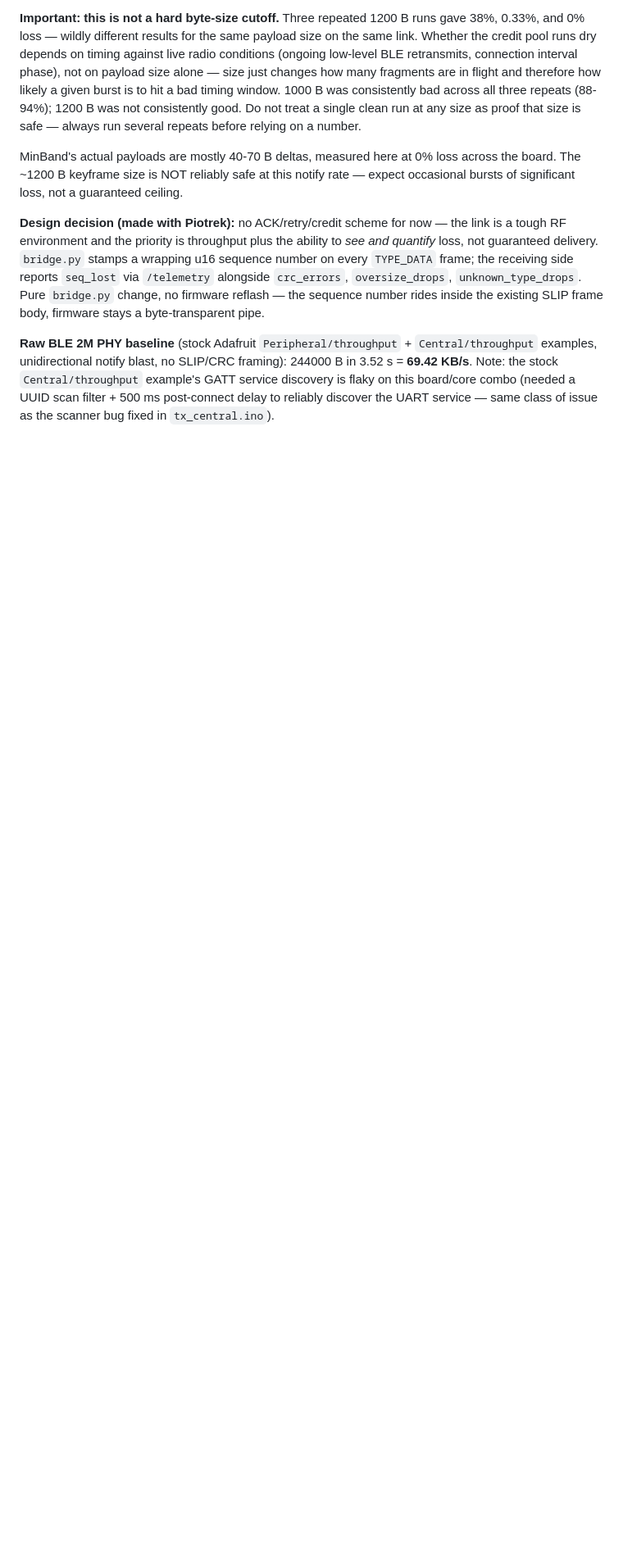
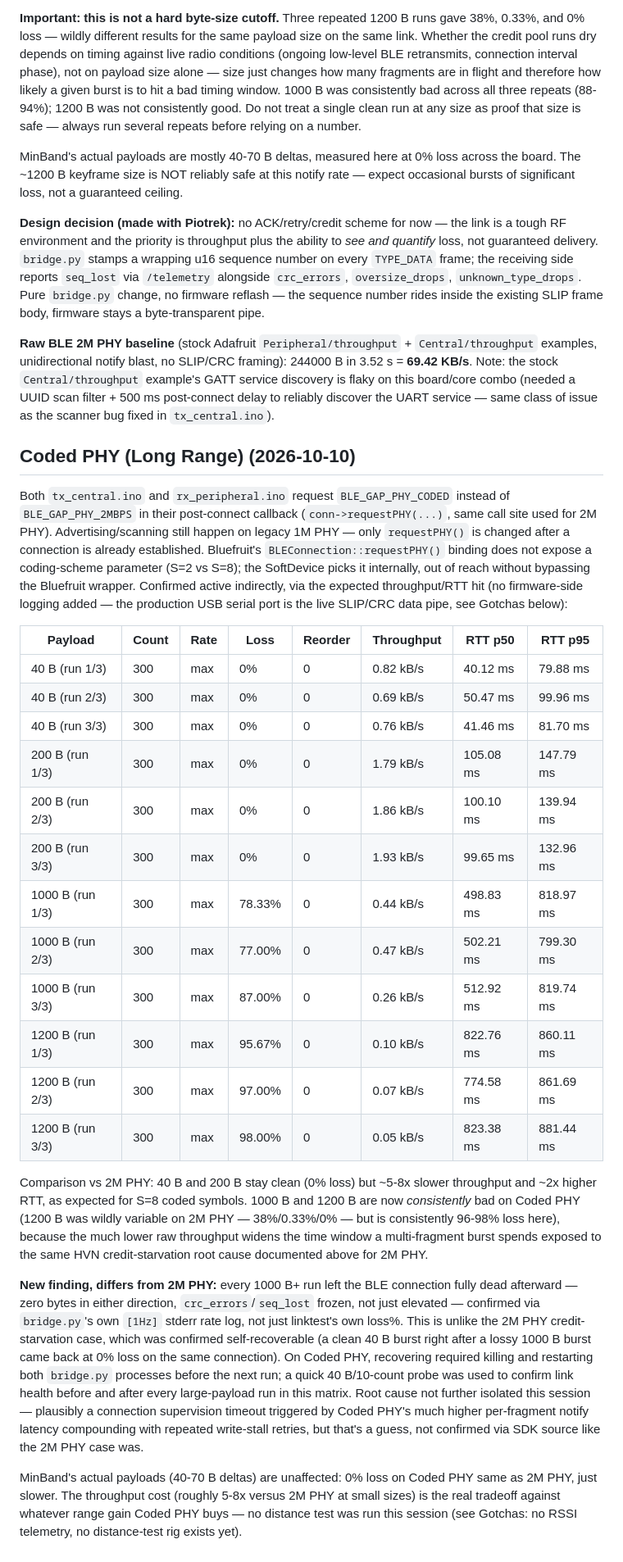
Before and after one commit to def4alt/minband, a Markdown page: nucode/README.md, the part around the change. Shown at 82% size. Rendered like a GitHub page; blank space fills up the shorter version.

Commit message:
nucode: Coded PHY (Long Range) measurements and writeup
3x matrix (40/200/1000/1200B) vs 2M PHY baseline. 40B/200B stay
clean at 0% loss but 5-8x slower throughput, ~2x RTT. 1000B/1200B
are now consistently bad (vs 2M PHY's wildly variable numbers) since
lower raw throughput widens the HVN-credit-starvation exposure window.

New finding: unlike 2M PHY, the Coded PHY link goes fully dead (not
self-recovering) after each 1000B+ saturation run, requiring a bridge
restart. Root cause not isolated this session.

```diff
--- a/nucode/README.md
+++ b/nucode/README.md
@@ -111,3 +111,63 @@ framing): 244000 B in 3.52 s = **69.42 KB/s**. Note: the stock
 board/core combo (needed a UUID scan filter + 500 ms post-connect delay
 to reliably discover the UART service — same class of issue as the
 scanner bug fixed in `tx_central.ino`).
+
+## Coded PHY (Long Range) (2026-10-10)
+
+Both `tx_central.ino` and `rx_peripheral.ino` request
+`BLE_GAP_PHY_CODED` instead of `BLE_GAP_PHY_2MBPS` in their
+post-connect callback (`conn->requestPHY(...)`, same call site used for
+2M PHY). Advertising/scanning still happen on legacy 1M PHY — only
+`requestPHY()` is changed after a connection is already established.
+Bluefruit's `BLEConnection::requestPHY()` binding does not expose a
+coding-scheme parameter (S=2 vs S=8); the SoftDevice picks it
+internally, out of reach without bypassing the Bluefruit wrapper.
+Confirmed active indirectly, via the expected throughput/RTT hit (no
+firmware-side logging added — the production USB serial port is the
+live SLIP/CRC data pipe, see Gotchas below):
+
+| Payload | Count | Rate | Loss | Reorder | Throughput | RTT p50 | RTT p95 |
+|---|---|---|---|---|---|---|---|
+| 40 B (run 1/3) | 300 | max | 0% | 0 | 0.82 kB/s | 40.12 ms | 79.88 ms |
+| 40 B (run 2/3) | 300 | max | 0% | 0 | 0.69 kB/s | 50.47 ms | 99.96 ms |
+| 40 B (run 3/3) | 300 | max | 0% | 0 | 0.76 kB/s | 41.46 ms | 81.70 ms |
+| 200 B (run 1/3) | 300 | max | 0% | 0 | 1.79 kB/s | 105.08 ms | 147.79 ms |
+| 200 B (run 2/3) | 300 | max | 0% | 0 | 1.86 kB/s | 100.10 ms | 139.94 ms |
+| 200 B (run 3/3) | 300 | max | 0% | 0 | 1.93 kB/s | 99.65 ms | 132.96 ms |
+| 1000 B (run 1/3) | 300 | max | 78.33% | 0 | 0.44 kB/s | 498.83 ms | 818.97 ms |
+| 1000 B (run 2/3) | 300 | max | 77.00% | 0 | 0.47 kB/s | 502.21 ms | 799.30 ms |
+| 1000 B (run 3/3) | 300 | max | 87.00% | 0 | 0.26 kB/s | 512.92 ms | 819.74 ms |
+| 1200 B (run 1/3) | 300 | max | 95.67% | 0 | 0.10 kB/s | 822.76 ms | 860.11 ms |
+| 1200 B (run 2/3) | 300 | max | 97.00% | 0 | 0.07 kB/s | 774.58 ms | 861.69 ms |
+| 1200 B (run 3/3) | 300 | max | 98.00% | 0 | 0.05 kB/s | 823.38 ms | 881.44 ms |
+
+Comparison vs 2M PHY: 40 B and 200 B stay clean (0% loss) but ~5-8x
+slower throughput and ~2x higher RTT, as expected for S=8 coded
+symbols. 1000 B and 1200 B are now *consistently* bad on Coded PHY
+(1200 B was wildly variable on 2M PHY — 38%/0.33%/0% — but is
+consistently 96-98% loss here), because the much lower raw throughput
+widens the time window a multi-fragment burst spends exposed to the
+same HVN credit-starvation root cause documented above for 2M PHY.
+
+**New finding, differs from 2M PHY:** every 1000 B+ run left the BLE
+connection fully dead afterward — zero bytes in either direction,
+`crc_errors`/`seq_lost` frozen, not just elevated — confirmed via
+`bridge.py`'s own `[1Hz]` stderr rate log, not just linktest's own
+loss%. This is unlike the 2M PHY credit-starvation case, which was
+confirmed self-recoverable (a clean 40 B burst right after a lossy
+1000 B burst came back at 0% loss on the same connection). On Coded
+PHY, recovering required killing and restarting both `bridge.py`
+processes before the next run; a quick 40 B/10-count probe was used
+to confirm link health before and after every large-payload run in
+this matrix. Root cause not further isolated this session — plausibly
+a connection supervision timeout triggered by Coded PHY's much higher
+per-fragment notify latency compounding with repeated write-stall
+retries, but that's a guess, not confirmed via SDK source like the 2M
+PHY case was.
+
+MinBand's actual payloads (40-70 B deltas) are unaffected: 0% loss on
+Coded PHY same as 2M PHY, just slower. The throughput cost (roughly
+5-8x versus 2M PHY at small sizes) is the real tradeoff against
+whatever range gain Coded PHY buys — no distance test was run this
+session (see Gotchas: no RSSI telemetry, no distance-test rig exists
+yet).
```
